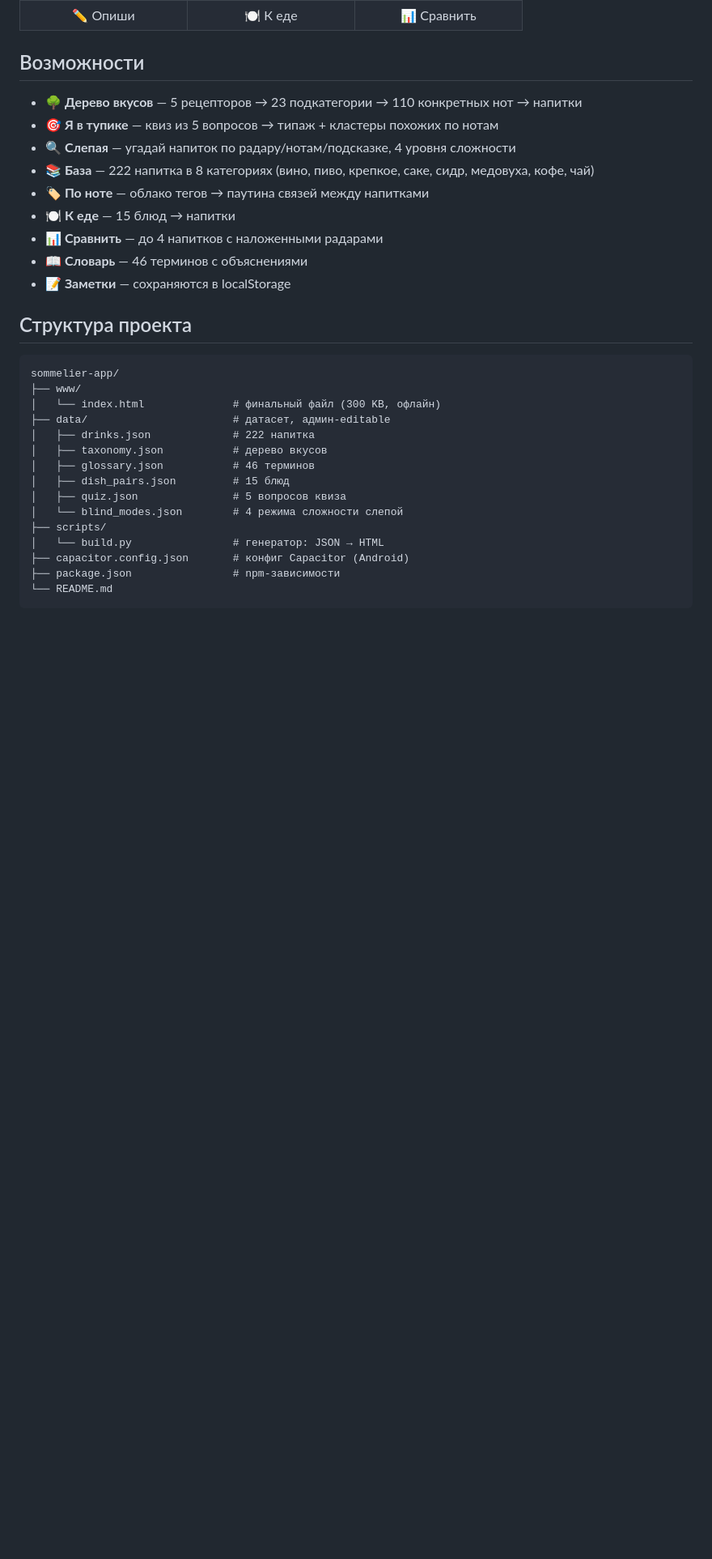
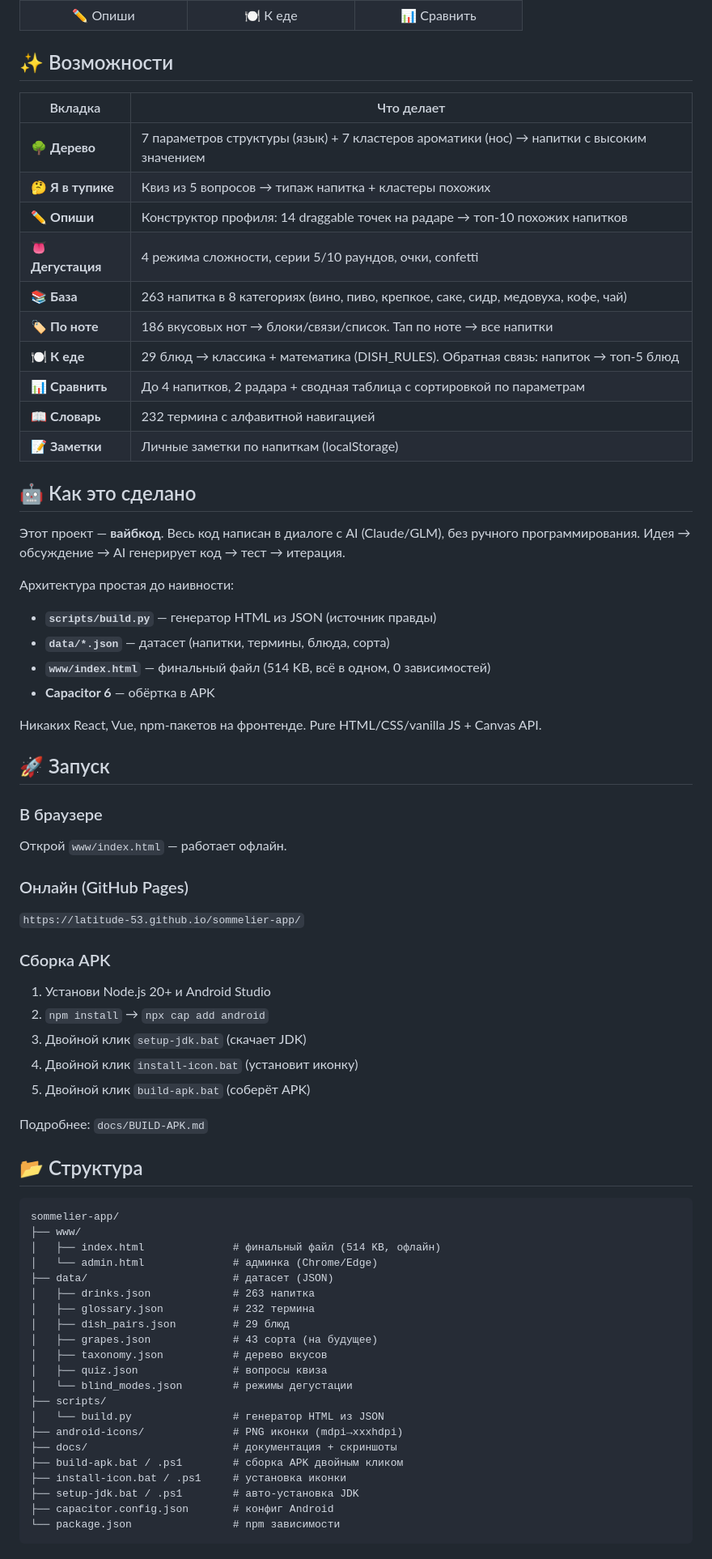
Before and after one commit to Latitude-53/sommelier-app, a Markdown page: README.md, the part around the change printed below. Shown: that part at 81% size. Drawn GitHub-style; blank space fills up the shorter version.

Commit message:
v1.0.3 — Дегустация, скриншоты, README

````diff
--- a/README.md
+++ b/README.md
@@ -28,35 +29,73 @@
   </tr>
 </table>
 
-## Возможности
+## ✨ Возможности
 
-- **🌳 Дерево вкусов** — 5 рецепторов → 23 подкатегории → 110 конкретных нот → напитки
-- **🎯 Я в тупике** — квиз из 5 вопросов → типаж + кластеры похожих по нотам
-- **🔍 Слепая** — угадай напиток по радару/нотам/подсказке, 4 уровня сложности
-- **📚 База** — 222 напитка в 8 категориях (вино, пиво, крепкое, саке, сидр, медовуха, кофе, чай)
-- **🏷️ По ноте** — облако тегов → паутина связей между напитками
-- **🍽️ К еде** — 15 блюд → напитки
-- **📊 Сравнить** — до 4 напитков с наложенными радарами
-- **📖 Словарь** — 46 терминов с объяснениями
-- **📝 Заметки** — сохраняются в localStorage
+| Вкладка | Что делает |
+|---------|------------|
+| 🌳 **Дерево** | 7 параметров структуры (язык) + 7 кластеров ароматики (нос) → напитки с высоким значением |
+| 🤔 **Я в тупике** | Квиз из 5 вопросов → типаж напитка + кластеры похожих |
+| ✏️ **Опиши** | Конструктор профиля: 14 draggable точек на радаре → топ-10 похожих напитков |
+| 👅 **Дегустация** | 4 режима сложности, серии 5/10 раундов, очки, confetti |
+| 📚 **База** | 263 напитка в 8 категориях (вино, пиво, крепкое, саке, сидр, медовуха, кофе, чай) |
+| 🏷️ **По ноте** | 186 вкусовых нот → блоки/связи/список. Тап по ноте → все напитки |
+| 🍽️ **К еде** | 29 блюд → классика + математика (DISH_RULES). Обратная связь: напиток → топ-5 блюд |
+| 📊 **Сравнить** | До 4 напитков, 2 радара + сводная таблица с сортировкой по параметрам |
+| 📖 **Словарь** | 232 термина с алфавитной навигацией |
+| 📝 **Заметки** | Личные заметки по напиткам (localStorage) |
 
-## Структура проекта
+## 🤖 Как это сделано
+
+Этот проект — **вайбкод**. Весь код написан в диалоге с AI (Claude/GLM), без ручного программирования. Идея → обсуждение → AI генерирует код → тест → итерация.
+
+Архитектура простая до наивности:
+- **`scripts/build.py`** — генератор HTML из JSON (источник правды)
+- **`data/*.json`** — датасет (напитки, термины, блюда, сорта)
+- **`www/index.html`** — финальный файл (514 KB, всё в одном, 0 зависимостей)
+- **Capacitor 6** — обёртка в APK
+
+Никаких React, Vue, npm-пакетов на фронтенде. Pure HTML/CSS/vanilla JS + Canvas API.
+
+## 🚀 Запуск
+
+### В браузере
+Открой `www/index.html` — работает офлайн.
+
+### Онлайн (GitHub Pages)
+`https://latitude-53.github.io/sommelier-app/`
+
+### Сборка APK
+1. Установи Node.js 20+ и Android Studio
+2. `npm install` → `npx cap add android`
+3. Двойной клик `setup-jdk.bat` (скачает JDK)
+4. Двойной клик `install-icon.bat` (установит иконку)
+5. Двойной клик `build-apk.bat` (соберёт APK)
+
+Подробнее: `docs/BUILD-APK.md`
+
+## 📂 Структура
 
 ```
 sommelier-app/
 ├── www/
-│   └── index.html              # финальный файл (300 KB, офлайн)
-├── data/                       # датасет, админ-editable
-│   ├── drinks.json             # 222 напитка
+│   ├── index.html              # финальный файл (514 KB, офлайн)
+│   └── admin.html              # админка (Chrome/Edge)
+├── data/                       # датасет (JSON)
+│   ├── drinks.json             # 263 напитка
+│   ├── glossary.json           # 232 термина
+│   ├── dish_pairs.json         # 29 блюд
+│   ├── grapes.json             # 43 сорта (на будущее)
 │   ├── taxonomy.json           # дерево вкусов
-│   ├── glossary.json           # 46 терминов
-│   ├── dish_pairs.json         # 15 блюд
-│   ├── quiz.json               # 5 вопросов квиза
-│   └── blind_modes.json        # 4 режима сложности слепой
+│   ├── quiz.json               # вопросы квиза
+│   └── blind_modes.json        # режимы дегустации
 ├── scripts/
-│   └── build.py                # генератор: JSON → HTML
-├── capacitor.config.json       # конфиг Capacitor (Android)
-├── package.json                # npm-зависимости
-└── README.md
+│   └── build.py                # генератор HTML из JSON
+├── android-icons/              # PNG иконки (mdpi→xxxhdpi)
+├── docs/                       # документация + скриншоты
+├── build-apk.bat / .ps1        # сборка APK двойным кликом
+├── install-icon.bat / .ps1     # установка иконки
+├── setup-jdk.bat / .ps1        # авто-установка JDK
+├── capacitor.config.json       # конфиг Android
+└── package.json                # npm зависимости
 ```
 
````
Also changed, not shown: other parts of README.md (+20 -95 lines), CHANGELOG.md (+23 -27 lines), docs/screenshots/03-blind.png, 2 other files.
